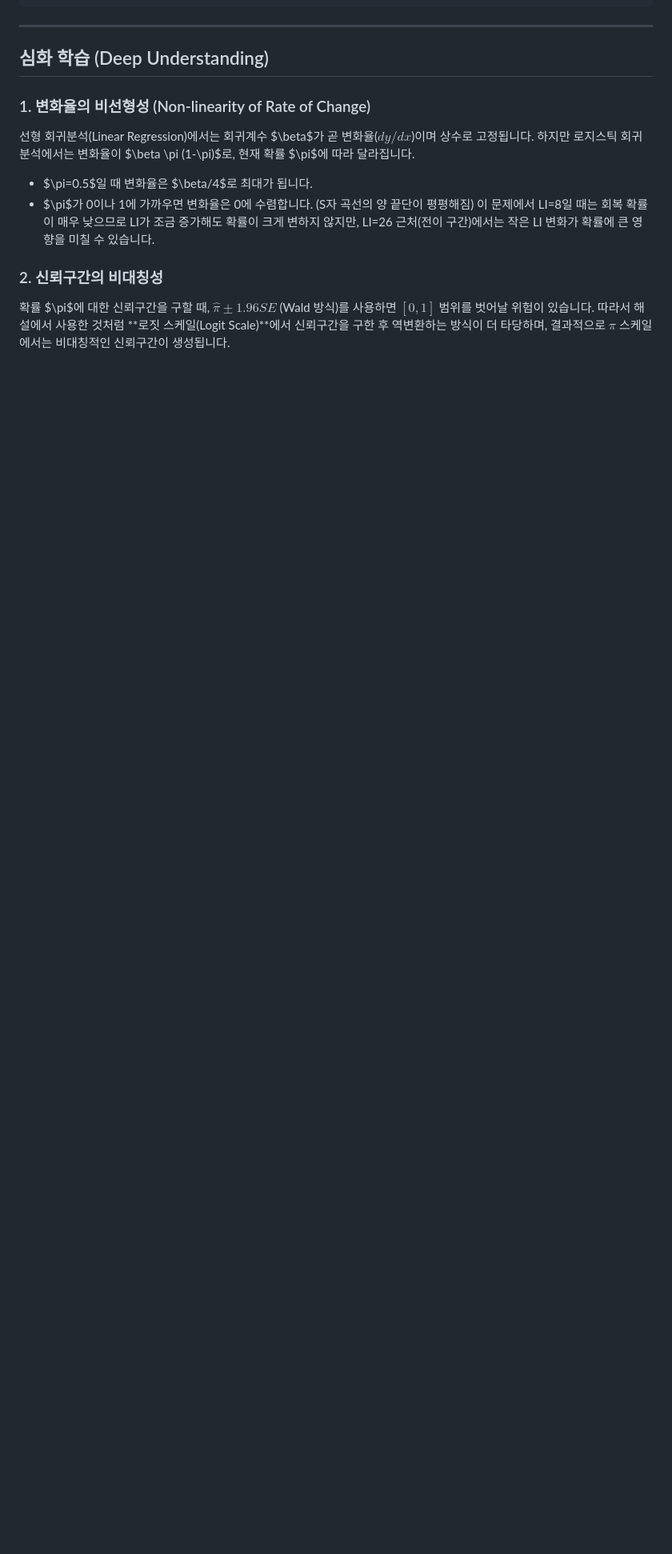
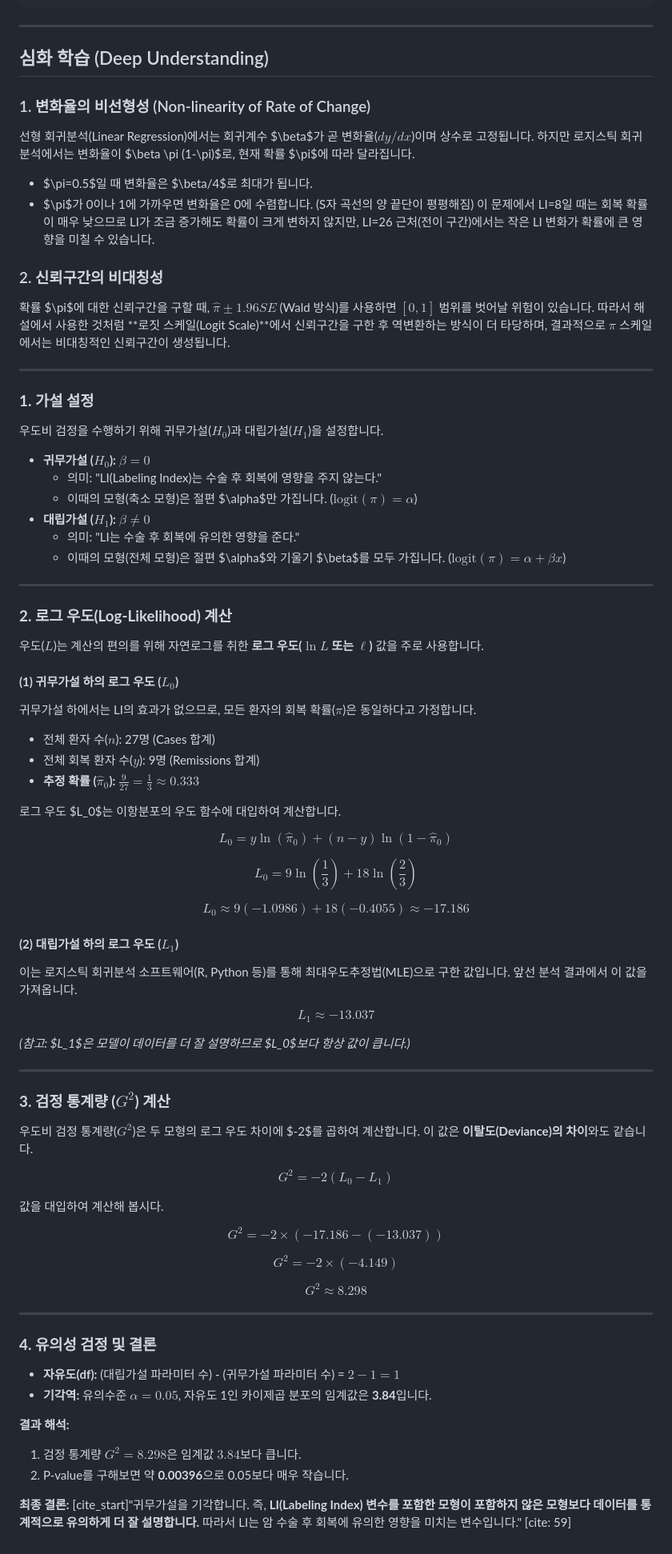
Before and after one commit to hanwo-ol/GLM2025_2, a Markdown page: Answer/LogisticRegression/001_answer.md, the part around the change. Shown: that part at 80% size. Rendered like a GitHub page; blank space fills up the shorter version.

```diff
--- a/Answer/LogisticRegression/001_answer.md
+++ b/Answer/LogisticRegression/001_answer.md
@@ -177,3 +177,73 @@ cat("P-value:", p_val, "\n")
 
 ### 2. 신뢰구간의 비대칭성
 확률 $\pi$에 대한 신뢰구간을 구할 때, $\hat{\pi} \pm 1.96 SE$ (Wald 방식)를 사용하면 $[0, 1]$ 범위를 벗어날 위험이 있습니다. 따라서 해설에서 사용한 것처럼 **로짓 스케일(Logit Scale)**에서 신뢰구간을 구한 후 역변환하는 방식이 더 타당하며, 결과적으로 $\pi$ 스케일에서는 비대칭적인 신뢰구간이 생성됩니다.
+
+---
+
+### **1. 가설 설정**
+
+우도비 검정을 수행하기 위해 귀무가설($H_0$)과 대립가설($H_1$)을 설정합니다.
+
+* **귀무가설 ($H_0$):** $\beta = 0$
+    * 의미: "LI(Labeling Index)는 수술 후 회복에 영향을 주지 않는다."
+    * 이때의 모형(축소 모형)은 절편 $\alpha$만 가집니다. ($\text{logit}(\pi) = \alpha$)
+* **대립가설 ($H_1$):** $\beta \neq 0$
+    * 의미: "LI는 수술 후 회복에 유의한 영향을 준다."
+    * 이때의 모형(전체 모형)은 절편 $\alpha$와 기울기 $\beta$를 모두 가집니다. ($\text{logit}(\pi) = \alpha + \beta x$)
+
+---
+
+### **2. 로그 우도(Log-Likelihood) 계산**
+
+우도($L$)는 계산의 편의를 위해 자연로그를 취한 **로그 우도($\ln L$ 또는 $\ell$)** 값을 주로 사용합니다.
+
+#### **(1) 귀무가설 하의 로그 우도 ($L_0$)**
+귀무가설 하에서는 LI의 효과가 없으므로, 모든 환자의 회복 확률($\pi$)은 동일하다고 가정합니다.
+* 전체 환자 수($n$): 27명 (Cases 합계)
+* 전체 회복 환자 수($y$): 9명 (Remissions 합계)
+* **추정 확률 ($\hat{\pi}_0$):** $\frac{9}{27} = \frac{1}{3} \approx 0.333$
+
+로그 우도 $L_0$는 이항분포의 우도 함수에 대입하여 계산합니다.
+
+$$L_0 = y \ln(\hat{\pi}_0) + (n-y) \ln(1-\hat{\pi}_0)$$
+
+$$L_0 = 9 \ln\left(\frac{1}{3}\right) + 18 \ln\left(\frac{2}{3}\right)$$
+
+$$L_0 \approx 9(-1.0986) + 18(-0.4055) \approx \mathbf{-17.186}$$
+
+#### **(2) 대립가설 하의 로그 우도 ($L_1$)**
+이는 로지스틱 회귀분석 소프트웨어(R, Python 등)를 통해 최대우도추정법(MLE)으로 구한 값입니다. 앞선 분석 결과에서 이 값을 가져옵니다.
+
+$$L_1 \approx \mathbf{-13.037}$$
+
+*(참고: $L_1$은 모델이 데이터를 더 잘 설명하므로 $L_0$보다 항상 값이 큽니다.)*
+
+---
+
+### **3. 검정 통계량 ($G^2$) 계산**
+
+우도비 검정 통계량($G^2$)은 두 모형의 로그 우도 차이에 $-2$를 곱하여 계산합니다. 이 값은 **이탈도(Deviance)의 차이**와도 같습니다.
+
+$$G^2 = -2 (L_0 - L_1)$$
+
+값을 대입하여 계산해 봅시다.
+
+$$G^2 = -2 \times (-17.186 - (-13.037))$$
+
+$$G^2 = -2 \times (-4.149)$$
+
+$$G^2 \approx \mathbf{8.298}$$
+
+---
+
+### **4. 유의성 검정 및 결론**
+
+* **자유도(df):** (대립가설 파라미터 수) - (귀무가설 파라미터 수) = $2 - 1 = 1$
+* **기각역:** 유의수준 $\alpha=0.05$, 자유도 1인 카이제곱 분포의 임계값은 **3.84**입니다.
+
+**결과 해석:**
+1.  검정 통계량 **$G^2 = 8.298$**은 임계값 **$3.84$**보다 큽니다.
+2.  P-value를 구해보면 약 **0.00396**으로 0.05보다 매우 작습니다.
+
+**최종 결론:**
+[cite_start]"귀무가설을 기각합니다. 즉, **LI(Labeling Index) 변수를 포함한 모형이 포함하지 않은 모형보다 데이터를 통계적으로 유의하게 더 잘 설명합니다.** 따라서 LI는 암 수술 후 회복에 유의한 영향을 미치는 변수입니다." [cite: 59]
```
